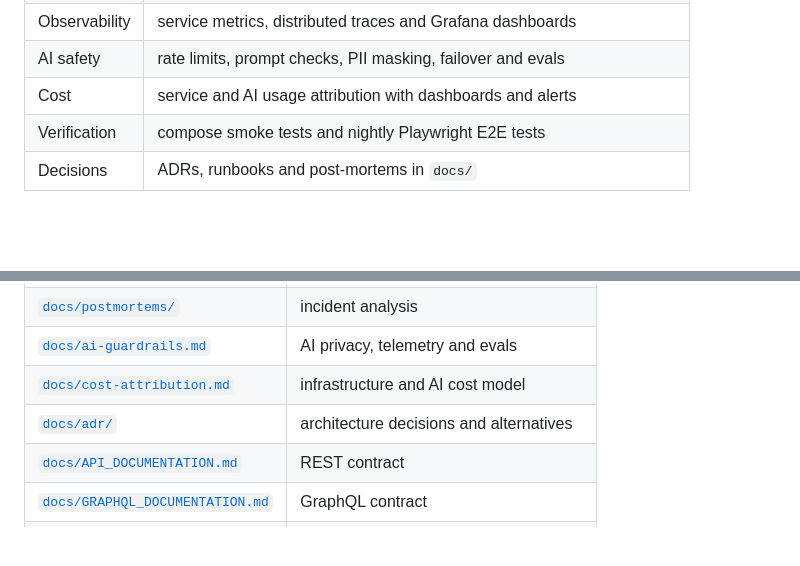
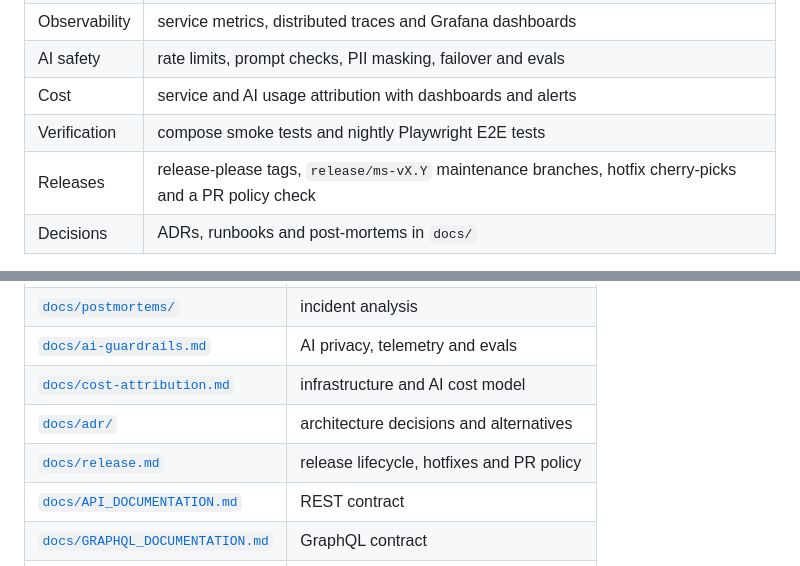
Before and after one commit to erykszczesniak/Stride, a Markdown page: README.md, 2 parts joined by grey strips. Drawn GitHub-style; blank space fills up the shorter version.

Commit message:
docs(release): microservices branch names and parity note

```diff
--- a/README.md
+++ b/README.md
@@ -236,6 +236,7 @@ The repository keeps operational checks close to the code.
 | AI safety | rate limits, prompt checks, PII masking, failover and evals |
 | Cost | service and AI usage attribution with dashboards and alerts |
 | Verification | compose smoke tests and nightly Playwright E2E tests |
+| Releases | release-please tags, `release/ms-vX.Y` maintenance branches, hotfix cherry-picks and a PR policy check |
 | Decisions | ADRs, runbooks and post-mortems in `docs/` |
 
 Main references: [`CHANGELOG.md`](CHANGELOG.md), [`docs/slo.md`](docs/slo.md),
@@ -283,6 +284,7 @@ These are deliberate scope choices:
 | [`docs/ai-guardrails.md`](docs/ai-guardrails.md) | AI privacy, telemetry and evals |
 | [`docs/cost-attribution.md`](docs/cost-attribution.md) | infrastructure and AI cost model |
 | [`docs/adr/`](docs/adr) | architecture decisions and alternatives |
+| [`docs/release.md`](docs/release.md) | release lifecycle, hotfixes and PR policy |
 | [`docs/API_DOCUMENTATION.md`](docs/API_DOCUMENTATION.md) | REST contract |
 | [`docs/GRAPHQL_DOCUMENTATION.md`](docs/GRAPHQL_DOCUMENTATION.md) | GraphQL contract |
 | [`docs/parity-plan.md`](docs/parity-plan.md) | monolith to microservices migration |
```
Also changed, not shown: AGENTS.md (+1 -1 lines), docs/release.md (+22 -18 lines).
